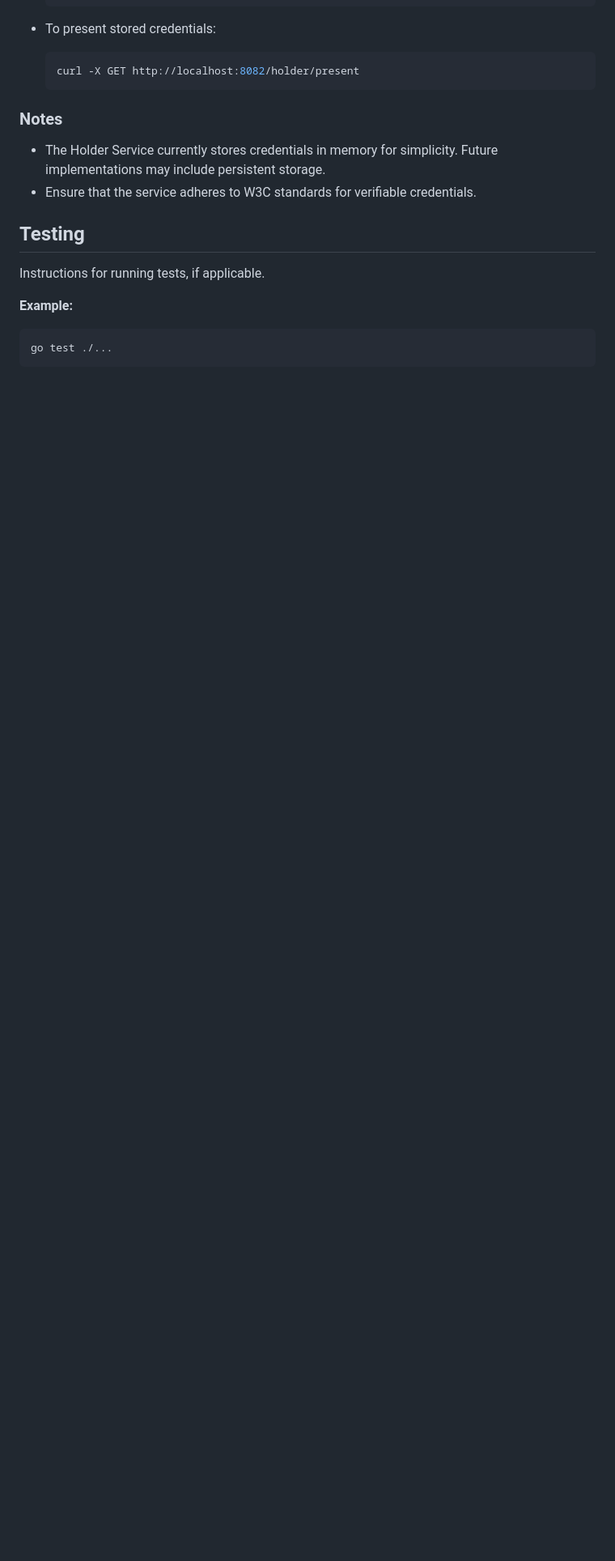
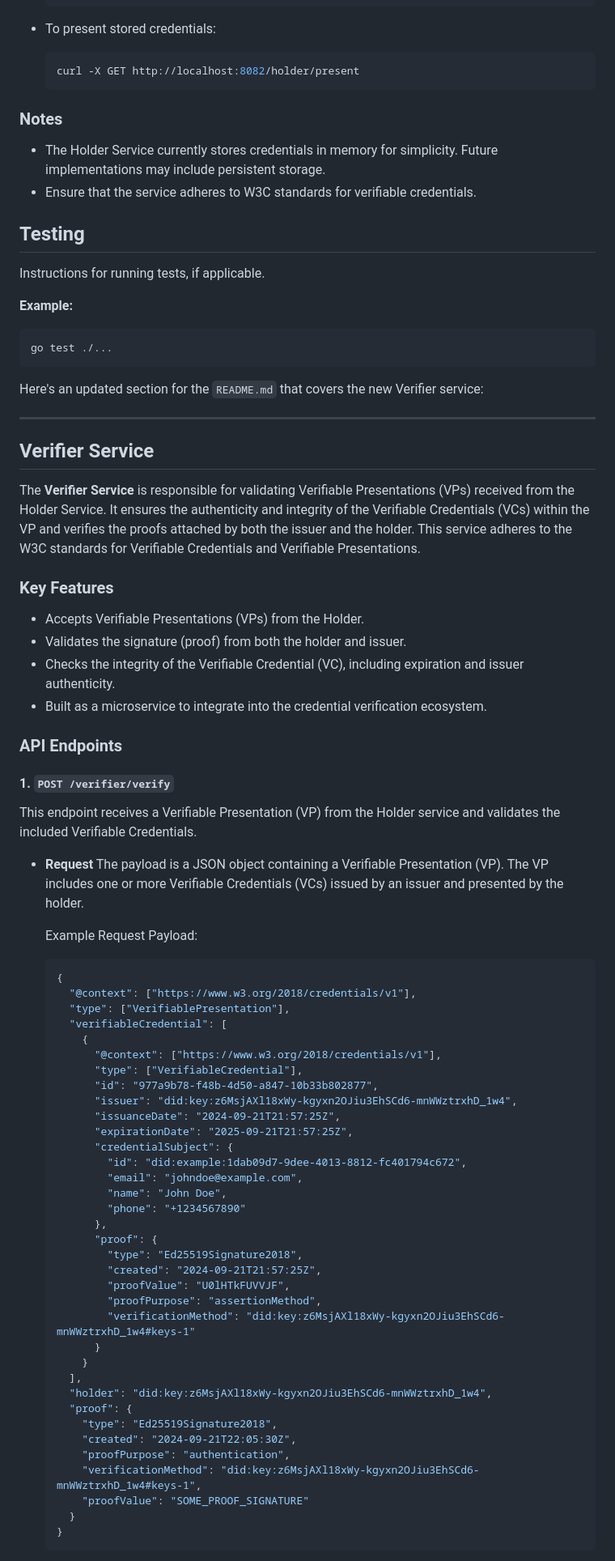
Before and after one commit to tumy-tech-labs/credential-service, a Markdown page: README.md, the part around one of its changes. Shown at 81% size. Drawn GitHub-style; blank space fills up the shorter version.

Commit message:
Updated the README with the verififer service

````diff
--- a/README.md
+++ b/README.md
@@ -384,3 +384,67 @@ Instructions for running tests, if applicable.
 go test ./...
 ```
 
+Here's an updated section for the `README.md` that covers the new Verifier service:
+
+---
+
+## Verifier Service
+
+The **Verifier Service** is responsible for validating Verifiable Presentations (VPs) received from the Holder Service. It ensures the authenticity and integrity of the Verifiable Credentials (VCs) within the VP and verifies the proofs attached by both the issuer and the holder. This service adheres to the W3C standards for Verifiable Credentials and Verifiable Presentations.
+
+### Key Features
+
+- Accepts Verifiable Presentations (VPs) from the Holder.
+- Validates the signature (proof) from both the holder and issuer.
+- Checks the integrity of the Verifiable Credential (VC), including expiration and issuer authenticity.
+- Built as a microservice to integrate into the credential verification ecosystem.
+
+### API Endpoints
+
+#### 1. `POST /verifier/verify`
+
+This endpoint receives a Verifiable Presentation (VP) from the Holder service and validates the included Verifiable Credentials.
+
+- **Request**
+  The payload is a JSON object containing a Verifiable Presentation (VP). The VP includes one or more Verifiable Credentials (VCs) issued by an issuer and presented by the holder.
+
+  Example Request Payload:
+
+  ```json
+  {
+    "@context": ["https://www.w3.org/2018/credentials/v1"],
+    "type": ["VerifiablePresentation"],
+    "verifiableCredential": [
+      {
+        "@context": ["https://www.w3.org/2018/credentials/v1"],
+        "type": ["VerifiableCredential"],
+        "id": "977a9b78-f48b-4d50-a847-10b33b802877",
+        "issuer": "did:key:z6MsjAXl18xWy-kgyxn2OJiu3EhSCd6-mnWWztrxhD_1w4",
+        "issuanceDate": "2024-09-21T21:57:25Z",
+        "expirationDate": "2025-09-21T21:57:25Z",
+        "credentialSubject": {
+          "id": "did:example:1dab09d7-9dee-4013-8812-fc401794c672",
+          "email": "johndoe@example.com",
+          "name": "John Doe",
+          "phone": "+1234567890"
+        },
+        "proof": {
+          "type": "Ed25519Signature2018",
+          "created": "2024-09-21T21:57:25Z",
+          "proofValue": "U0lHTkFUVVJF",
+          "proofPurpose": "assertionMethod",
+          "verificationMethod": "did:key:z6MsjAXl18xWy-kgyxn2OJiu3EhSCd6-mnWWztrxhD_1w4#keys-1"
+        }
+      }
+    ],
+    "holder": "did:key:z6MsjAXl18xWy-kgyxn2OJiu3EhSCd6-mnWWztrxhD_1w4",
+    "proof": {
+      "type": "Ed25519Signature2018",
+      "created": "2024-09-21T22:05:30Z",
+      "proofPurpose": "authentication",
+      "verificationMethod": "did:key:z6MsjAXl18xWy-kgyxn2OJiu3EhSCd6-mnWWztrxhD_1w4#keys-1",
+      "proofValue": "SOME_PROOF_SIGNATURE"
+    }
+  }
+  ```
+
````
Also changed, not shown: other parts of README.md (+49 -0 lines).
